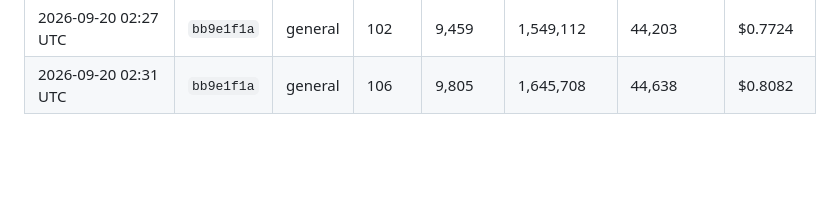
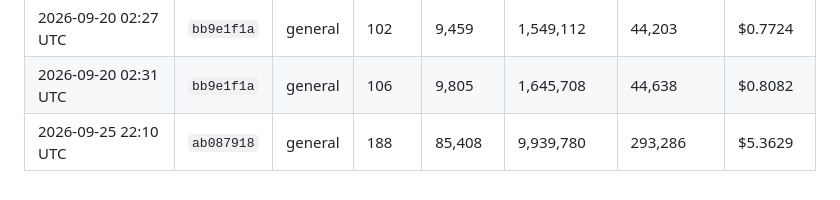
Before and after one commit to kerensky36/option-sentinel, a Markdown page: token_log.md, the part around the change. GitHub-like rendering; blank space fills up the shorter version.

Commit message:
chore: update token usage log
Co-Authored-By: Claude Opus 5.5 <noreply@anthropic.com>
Claude-Session: https://claude.ai/code/session_01JfqFgiNMU1wjjb3ec3Hwj1

```diff
--- a/token_log.md
+++ b/token_log.md
@@ -257,3 +257,4 @@ Costs use Claude Sonnet 4.6 pricing — update `PRICE_*` constants in `.claude/h
 | 2026-09-20 02:27 UTC | `bb9e1f1a` | general | 90 | 7,587 | 1,359,514 | 42,955 | $0.6827 |
 | 2026-09-20 02:27 UTC | `bb9e1f1a` | general | 102 | 9,459 | 1,549,112 | 44,203 | $0.7724 |
 | 2026-09-20 02:31 UTC | `bb9e1f1a` | general | 106 | 9,805 | 1,645,708 | 44,638 | $0.8082 |
+| 2026-09-25 22:10 UTC | `ab087918` | general | 188 | 85,408 | 9,939,780 | 293,286 | $5.3629 |
```
